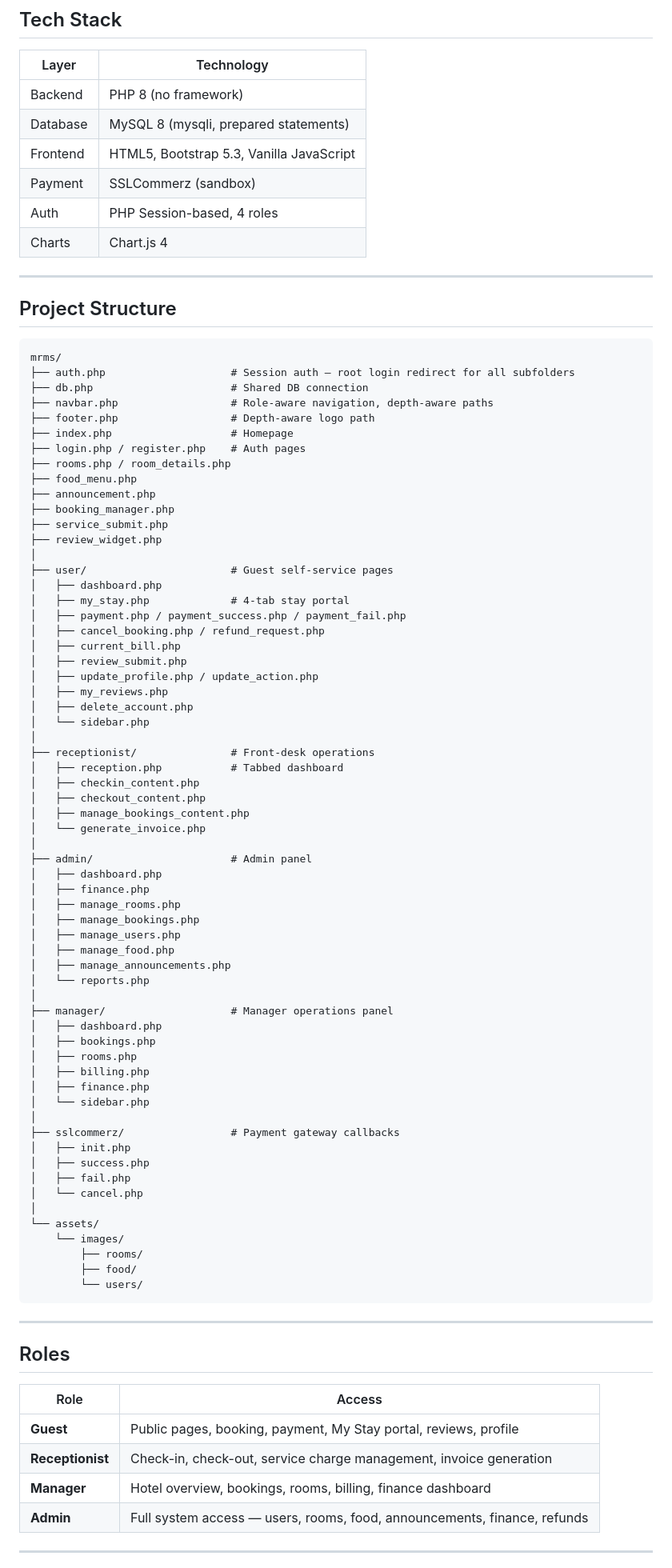
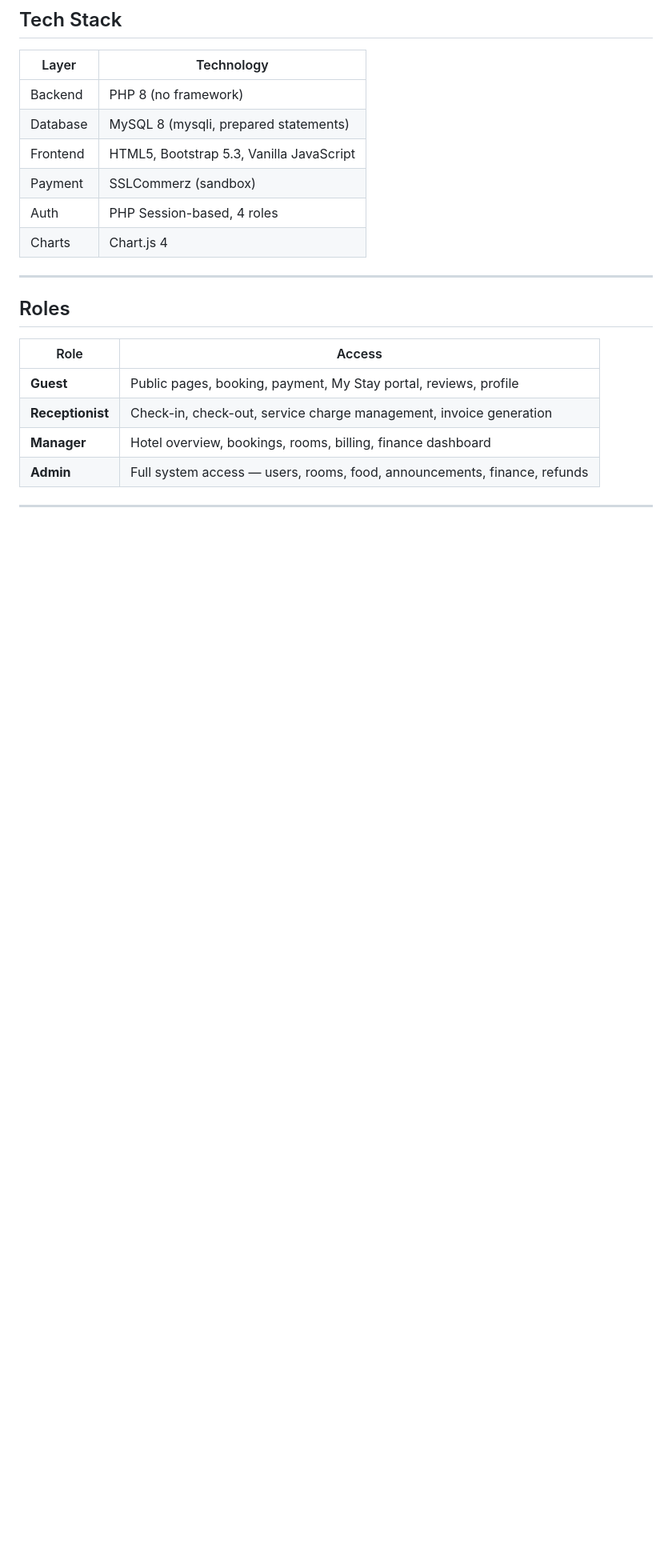
Before and after one commit to sumujnibeen/mrms, a Markdown page: README.md, the part around one of its changes. Shown at 80% size. Drawn GitHub-style; blank space fills up the shorter version.

````diff
--- a/README.md
+++ b/README.md
@@ -83,76 +83,6 @@ Built as a group project for the **Information Systems Design** course at Kishor
 | Charts | Chart.js 4 |
 
 ---
-
-## Project Structure
-
-```
-mrms/
-├── auth.php                    # Session auth — root login redirect for all subfolders
-├── db.php                      # Shared DB connection
-├── navbar.php                  # Role-aware navigation, depth-aware paths
-├── footer.php                  # Depth-aware logo path
-├── index.php                   # Homepage
-├── login.php / register.php    # Auth pages
-├── rooms.php / room_details.php
-├── food_menu.php
-├── announcement.php
-├── booking_manager.php
-├── service_submit.php
-├── review_widget.php
-│
-├── user/                       # Guest self-service pages
-│   ├── dashboard.php
-│   ├── my_stay.php             # 4-tab stay portal
-│   ├── payment.php / payment_success.php / payment_fail.php
-│   ├── cancel_booking.php / refund_request.php
-│   ├── current_bill.php
-│   ├── review_submit.php
-│   ├── update_profile.php / update_action.php
-│   ├── my_reviews.php
-│   ├── delete_account.php
-│   └── sidebar.php
-│
-├── receptionist/               # Front-desk operations
-│   ├── reception.php           # Tabbed dashboard
-│   ├── checkin_content.php
-│   ├── checkout_content.php
-│   ├── manage_bookings_content.php
-│   └── generate_invoice.php
-│
-├── admin/                      # Admin panel
-│   ├── dashboard.php
-│   ├── finance.php
-│   ├── manage_rooms.php
-│   ├── manage_bookings.php
-│   ├── manage_users.php
-│   ├── manage_food.php
-│   ├── manage_announcements.php
-│   └── reports.php
-│
-├── manager/                    # Manager operations panel
-│   ├── dashboard.php
-│   ├── bookings.php
-│   ├── rooms.php
-│   ├── billing.php
-│   ├── finance.php
-│   └── sidebar.php
-│
-├── sslcommerz/                 # Payment gateway callbacks
-│   ├── init.php
-│   ├── success.php
-│   ├── fail.php
-│   └── cancel.php
-│
-└── assets/
-    └── images/
-        ├── rooms/
-        ├── food/
-        └── users/
-```
-
----
-
 ## Roles
 
 | Role | Access |
````
Also changed, not shown: other parts of README.md (+2 -62 lines).
